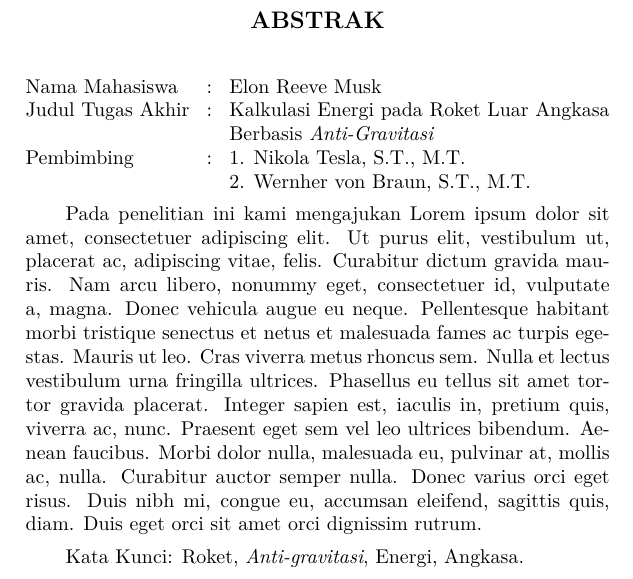
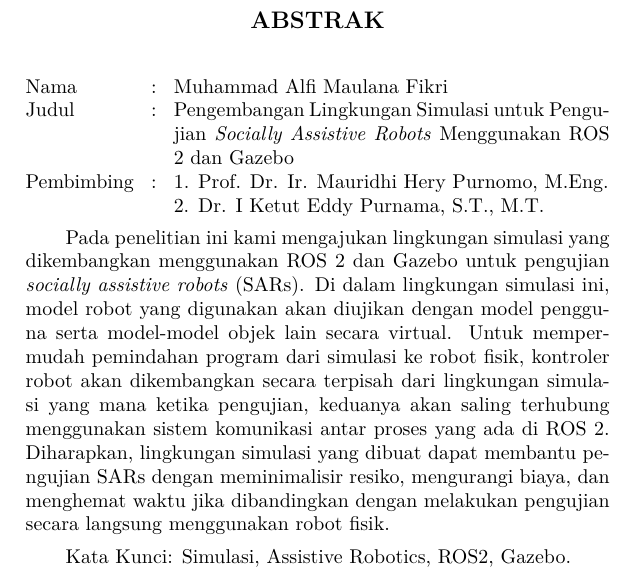
Before and after one commit to threeal/buku-ta-simulasi-robot, a LaTeX thesis (main.tex, which reads abstrak/abstrak-id.tex): part of page 10 of 43, cut so that both start at the same text. Compiled offline with pdfLaTeX.

Commit message:
feat: fill indonesian abstract

```diff
--- a/abstrak/abstrak-id.tex
+++ b/abstrak/abstrak-id.tex
@@ -3,29 +3,22 @@
 \end{center}
 
 \addcontentsline{toc}{chapter}{ABSTRAK}
-
 \vspace{2ex}
 
 \begingroup
-  % Menghilangkan padding
   \setlength{\tabcolsep}{0pt}
-
   \noindent
   \begin{tabularx}{\textwidth}{l >{\centering}m{2em} X}
-    % Ubah kalimat berikut dengan nama mahasiswa
-    Nama Mahasiswa    &:& Elon Reeve Musk \\
-
-    % Ubah kalimat berikut dengan judul tugas akhir
-    Judul Tugas Akhir &:&	Kalkulasi Energi pada Roket Luar Angkasa Berbasis \emph{Anti-Gravitasi} \\
-
-    % Ubah kalimat-kalimat berikut dengan nama-nama dosen pembimbing
-    Pembimbing        &:& 1. Nikola Tesla, S.T., M.T. \\
-                      & & 2. Wernher von Braun, S.T., M.T. \\
+    Nama        &:& Muhammad Alfi Maulana Fikri \\
+    Judul       &:&	Pengembangan Lingkungan Simulasi untuk Pengujian \emph{Socially Assistive Robots} Menggunakan ROS 2 dan Gazebo \\
+    Pembimbing  &:& 1. Prof. Dr. Ir. Mauridhi Hery Purnomo, M.Eng. \\
+                & & 2. Dr. I Ketut Eddy Purnama, S.T., M.T. \\
   \end{tabularx}
 \endgroup
 
-% Ubah paragraf berikut dengan abstrak dari tugas akhir
-Pada penelitian ini kami mengajukan \lipsum[1]
+Pada penelitian ini kami mengajukan lingkungan simulasi yang dikembangkan menggunakan ROS 2 dan Gazebo untuk pengujian \emph{socially assistive robots} (SARs).
+Di dalam lingkungan simulasi ini, model robot yang digunakan akan diujikan dengan model pengguna serta model-model objek lain secara virtual.
+Untuk mempermudah pemindahan program dari simulasi ke robot fisik, kontroler robot akan dikembangkan secara terpisah dari lingkungan simulasi yang mana ketika pengujian, keduanya akan saling terhubung menggunakan sistem komunikasi antar proses yang ada di ROS 2.
+Diharapkan, lingkungan simulasi yang dibuat dapat membantu pengujian SARs dengan meminimalisir resiko, mengurangi biaya, dan menghemat waktu jika dibandingkan dengan melakukan pengujian secara langsung menggunakan robot fisik.
 
-% Ubah kata-kata berikut dengan kata kunci dari tugas akhir
-Kata Kunci: Roket, \emph{Anti-gravitasi}, Energi, Angkasa.
+Kata Kunci: Simulasi, Assistive Robotics, ROS2, Gazebo.
```
Also changed, not shown: lainnya/lembar-pengesahan.tex (+11 -11 lines).
